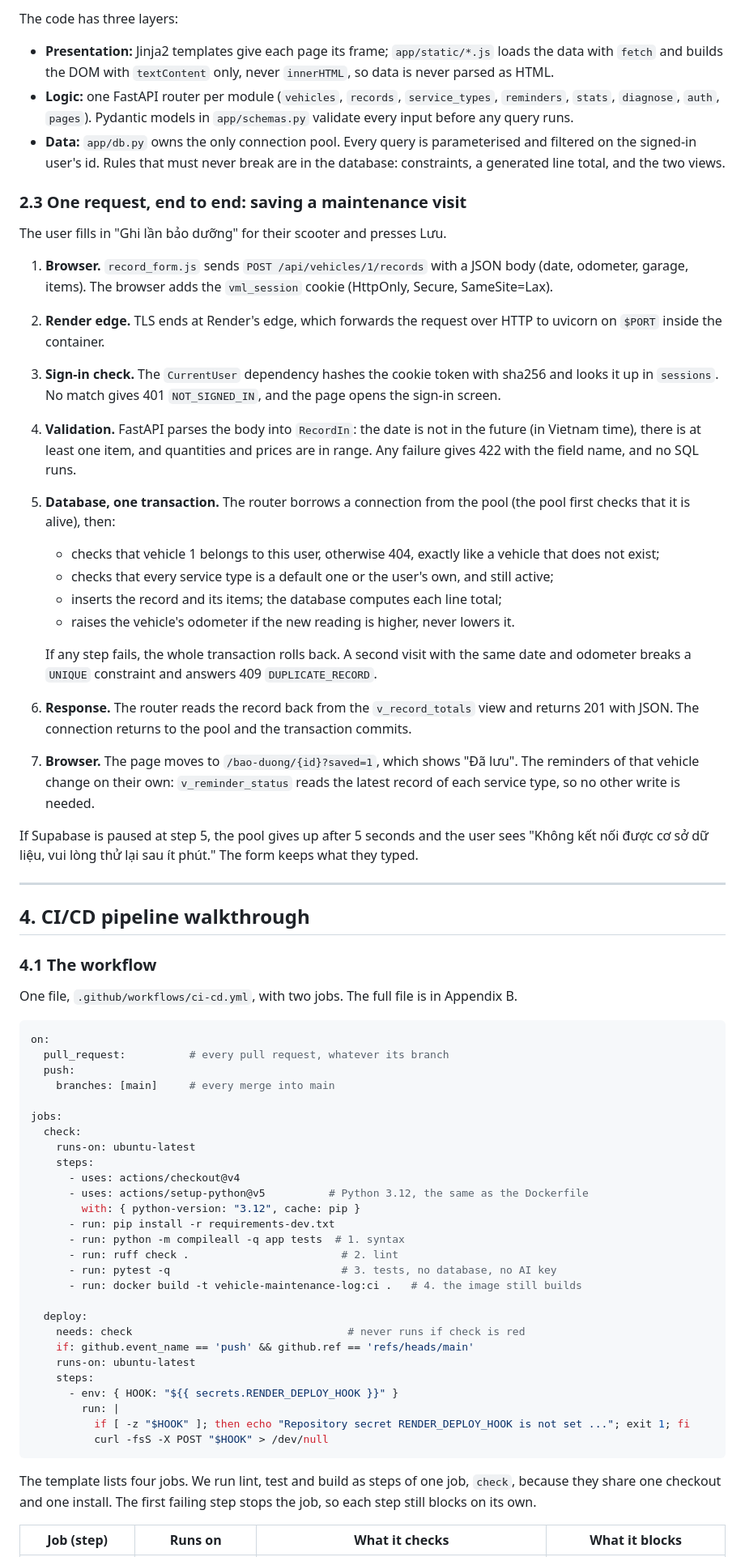
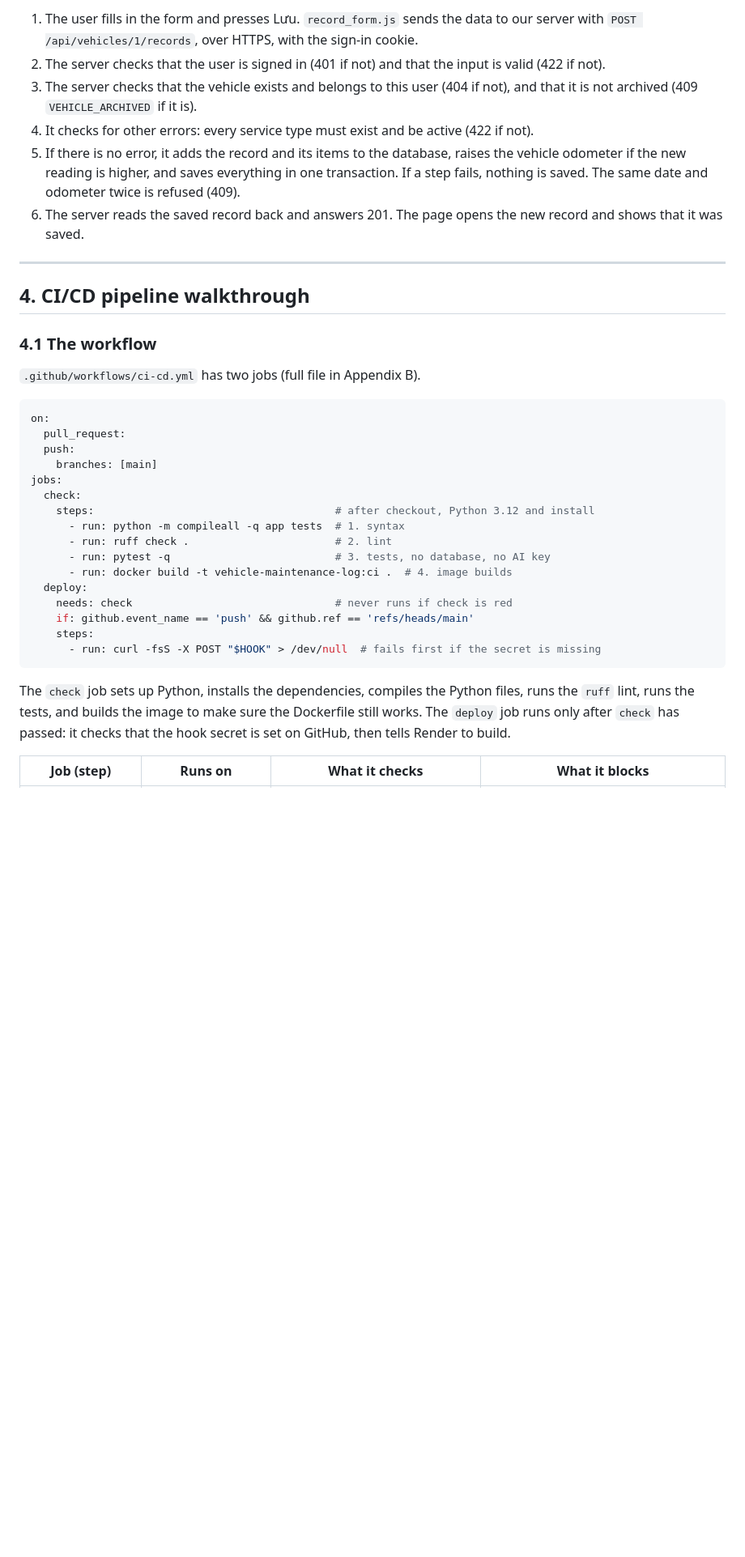
Before and after one commit to Zang-1/Vehicle-Maintenance-Log, a Markdown page: docs/report/lam.md, the part around one of its changes. Shown at 81% size. Rendered like a GitHub page; blank space fills up the shorter version.

Commit message:
Shorten report sections and add AI-use declaration

````diff
--- a/docs/report/lam.md
+++ b/docs/report/lam.md
@@ -59,28 +52,10 @@ The local stack (`compose.yml`) is different on purpose: the database is a `post
 
-The code has three layers:
-- **Presentation:** Jinja2 templates give each page its frame; `app/static/*.js` loads the data with `fetch` and builds the DOM with `textContent` only, never `innerHTML`, so data is never parsed as HTML.
-- **Logic:** one FastAPI router per module (`vehicles`, `records`, `service_types`, `reminders`, `stats`, `diagnose`, `auth`, `pages`). Pydantic models in `app/schemas.py` validate every input before any query runs.
-- **Data:** `app/db.py` owns the only connection pool. Every query is parameterised and filtered on the signed-in user's id. Rules that must never break are in the database: constraints, a generated line total, and the two views.
-
-### 2.3 One request, end to end: saving a maintenance visit
-
-The user fills in "Ghi lần bảo dưỡng" for their scooter and presses Lưu.
-
-1. **Browser.** `record_form.js` sends `POST /api/vehicles/1/records` with a JSON body (date, odometer, garage, items). The browser adds the `vml_session` cookie (HttpOnly, Secure, SameSite=Lax).
-2. **Render edge.** TLS ends at Render's edge, which forwards the request over HTTP to uvicorn on `$PORT` inside the container.
-3. **Sign-in check.** The `CurrentUser` dependency hashes the cookie token with sha256 and looks it up in `sessions`. No match gives 401 `NOT_SIGNED_IN`, and the page opens the sign-in screen.
-4. **Validation.** FastAPI parses the body into `RecordIn`: the date is not in the future (in Vietnam time), there is at least one item, and quantities and prices are in range. Any failure gives 422 with the field name, and no SQL runs.
-5. **Database, one transaction.** The router borrows a connection from the pool (the pool first checks that it is alive), then:
-   - checks that vehicle 1 belongs to this user, otherwise 404, exactly like a vehicle that does not exist;
-   - checks that every service type is a default one or the user's own, and still active;
-   - inserts the record and its items; the database computes each line total;
-   - raises the vehicle's odometer if the new reading is higher, never lowers it.
-
-   If any step fails, the whole transaction rolls back. A second visit with the same date and odometer breaks a `UNIQUE` constraint and answers 409 `DUPLICATE_RECORD`.
-6. **Response.** The router reads the record back from the `v_record_totals` view and returns 201 with JSON. The connection returns to the pool and the transaction commits.
-7. **Browser.** The page moves to `/bao-duong/{id}?saved=1`, which shows "Đã lưu". The reminders of that vehicle change on their own: `v_reminder_status` reads the latest record of each service type, so no other write is needed.
-
-If Supabase is paused at step 5, the pool gives up after 5 seconds and the user sees "Không kết nối được cơ sở dữ liệu, vui lòng thử lại sau ít phút." The form keeps what they typed.
+1. The user fills in the form and presses Lưu. `record_form.js` sends the data to our server with `POST /api/vehicles/1/records`, over HTTPS, with the sign-in cookie.
+2. The server checks that the user is signed in (401 if not) and that the input is valid (422 if not).
+3. The server checks that the vehicle exists and belongs to this user (404 if not), and that it is not archived (409 `VEHICLE_ARCHIVED` if it is).
+4. It checks for other errors: every service type must exist and be active (422 if not).
+5. If there is no error, it adds the record and its items to the database, raises the vehicle odometer if the new reading is higher, and saves everything in one transaction. If a step fails, nothing is saved. The same date and odometer twice is refused (409).
+6. The server reads the saved record back and answers 201. The page opens the new record and shows that it was saved.
 
 ---
 
@@ -88,39 +63,28 @@ If Supabase is paused at step 5, the pool gives up after 5 seconds and the user
 
 ### 4.1 The workflow
 
-One file, `.github/workflows/ci-cd.yml`, with two jobs. The full file is in Appendix B.
+`.github/workflows/ci-cd.yml` has two jobs (full file in Appendix B).
 
 ```yaml
 on:
-  pull_request:          # every pull request, whatever its branch
+  pull_request:
   push:
-    branches: [main]     # every merge into main
-
+    branches: [main]
 jobs:
   check:
-    runs-on: ubuntu-latest
+    steps:                                      # after checkout, Python 3.12 and install
+      - run: python -m compileall -q app tests  # 1. syntax
+      - run: ruff check .                       # 2. lint
+      - run: pytest -q                          # 3. tests, no database, no AI key
+      - run: docker build -t vehicle-maintenance-log:ci .  # 4. image builds
+  deploy:
+    needs: check                                # never runs if check is red
+    if: github.event_name == 'push' && github.ref == 'refs/heads/main'
     steps:
-      - uses: actions/checkout@v4
-      - uses: actions/setup-python@v5          # Python 3.12, the same as the Dockerfile
-        with: { python-version: "3.12", cache: pip }
-      - run: pip install -r requirements-dev.txt
-      - run: python -m compileall -q app tests  # 1. syntax
-      - run: ruff check .                        # 2. lint
-      - run: pytest -q                           # 3. tests, no database, no AI key
-      - run: docker build -t vehicle-maintenance-log:ci .   # 4. the image still builds
-
-  deploy:
-    needs: check                                  # never runs if check is red
-    if: github.event_name == 'push' && github.ref == 'refs/heads/main'
-    runs-on: ubuntu-latest
-    steps:
-      - env: { HOOK: "${{ secrets.RENDER_DEPLOY_HOOK }}" }
-        run: |
-          if [ -z "$HOOK" ]; then echo "Repository secret RENDER_DEPLOY_HOOK is not set ..."; exit 1; fi
-          curl -fsS -X POST "$HOOK" > /dev/null
+      - run: curl -fsS -X POST "$HOOK" > /dev/null  # fails first if the secret is missing
 ```
 
-The template lists four jobs. We run lint, test and build as steps of one job, `check`, because they share one checkout and one install. The first failing step stops the job, so each step still blocks on its own.
+The `check` job sets up Python, installs the dependencies, compiles the Python files, runs the `ruff` lint, runs the tests, and builds the image to make sure the Dockerfile still works. The `deploy` job runs only after `check` has passed: it checks that the hook secret is set on GitHub, then tells Render to build.
 
 | Job (step) | Runs on | What it checks | What it blocks |
 |---|---|---|---|
````
Also changed, not shown: other parts of docs/report/lam.md (+92 -73 lines).
